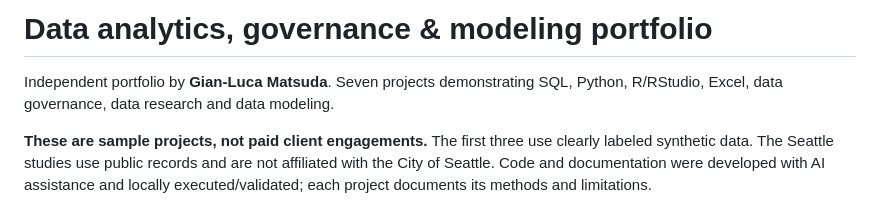
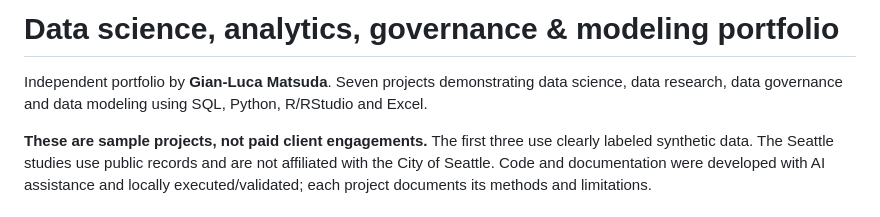
Before and after one commit to glmatsuda/data-analytics-portfolio, a Markdown page: README.md, the part around the change. Rendered like a GitHub page.

Commit message:
Include data science in portfolio heading and introduction

```diff
--- a/README.md
+++ b/README.md
@@ -1,6 +1,6 @@
-# Data analytics, governance & modeling portfolio
+# Data science, analytics, governance & modeling portfolio
 
-Independent portfolio by **Gian-Luca Matsuda**. Seven projects demonstrating SQL, Python, R/RStudio, Excel, data governance, data research and data modeling.
+Independent portfolio by **Gian-Luca Matsuda**. Seven projects demonstrating data science, data research, data governance and data modeling using SQL, Python, R/RStudio and Excel.
 
 **These are sample projects, not paid client engagements.** The first three use clearly labeled synthetic data. The Seattle studies use public records and are not affiliated with the City of Seattle. Code and documentation were developed with AI assistance and locally executed/validated; each project documents its methods and limitations.
 
```
